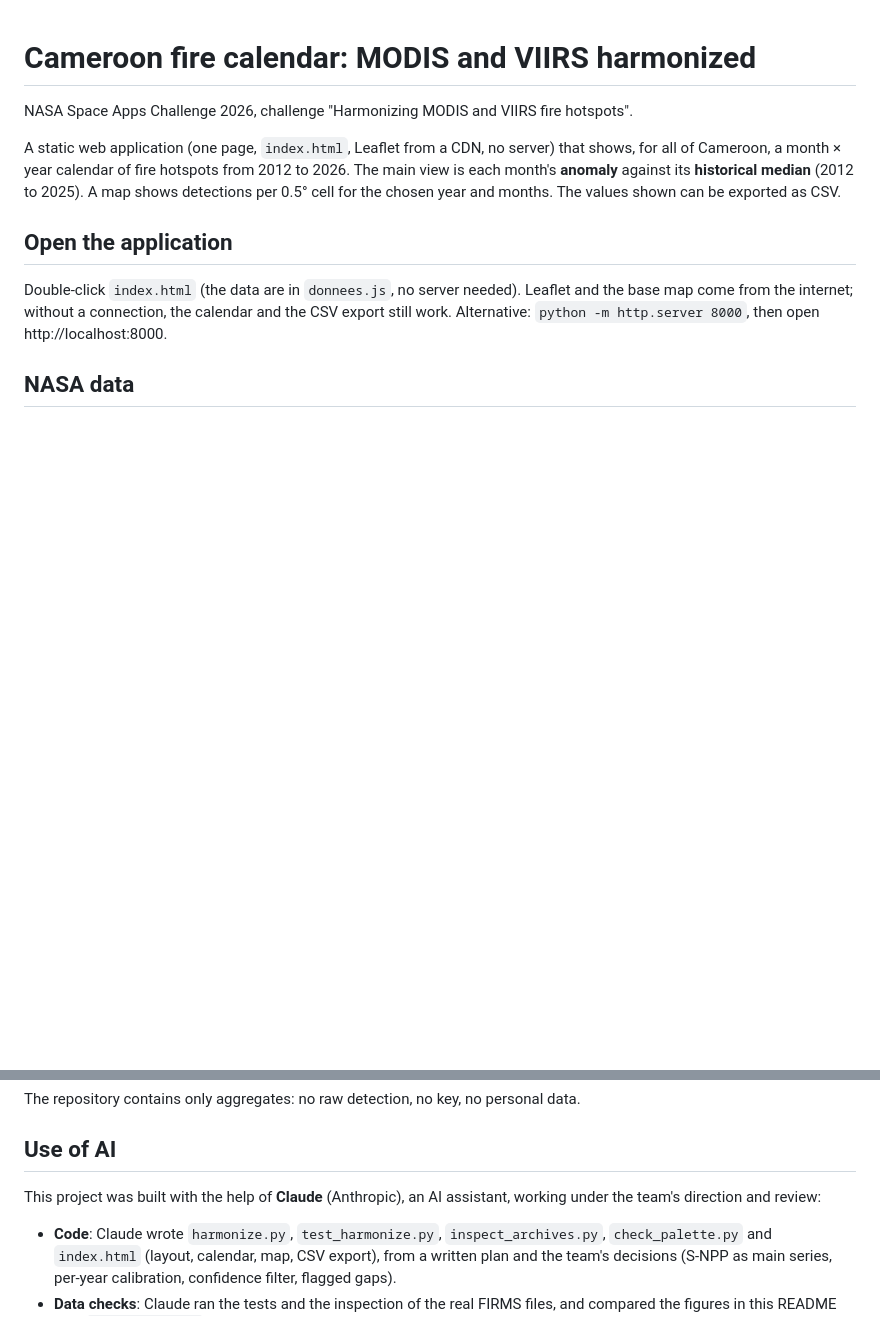
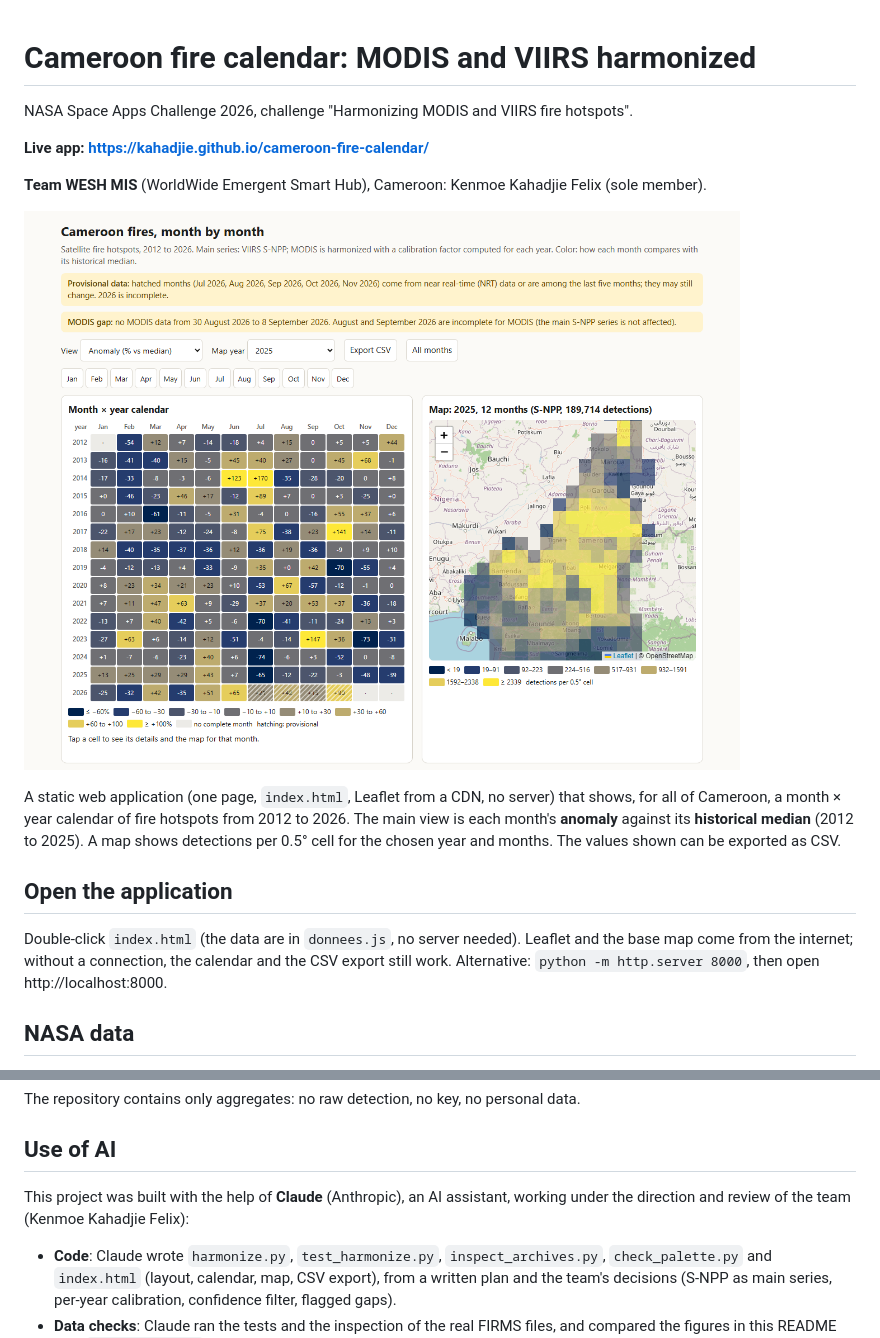
Before and after one commit to kahadjie/cameroon-fire-calendar, a Markdown page: README.md, 2 parts joined by grey strips. Rendered like a GitHub page; pictures changed too: docs/screenshot.png (added); blank space fills up the shorter version.

Commit message:
Team WESH MIS (Kenmoe Kahadjie Felix), live app link, README screenshot

```diff
--- a/README.md
+++ b/README.md
@@ -1,6 +1,12 @@
 # Cameroon fire calendar: MODIS and VIIRS harmonized
 
 NASA Space Apps Challenge 2026, challenge "Harmonizing MODIS and VIIRS fire hotspots".
+
+**Live app: https://kahadjie.github.io/cameroon-fire-calendar/**
+
+**Team WESH MIS** (WorldWide Emergent Smart Hub), Cameroon: Kenmoe Kahadjie Felix (sole member).
+
+![The application: month × year anomaly calendar, map and calibration table](docs/screenshot.png)
 
 A static web application (one page, `index.html`, Leaflet from a CDN, no server) that shows, for all of
 Cameroon, a month × year calendar of fire hotspots from 2012 to 2026. The main view is each month's
@@ -135,7 +141,7 @@ The repository contains only aggregates: no raw detection, no key, no personal d
 ## Use of AI
 
 This project was built with the help of **Claude** (Anthropic), an AI assistant, working under the
-team's direction and review:
+direction and review of the team (Kenmoe Kahadjie Felix):
 
 - **Code**: Claude wrote `harmonize.py`, `test_harmonize.py`, `inspect_archives.py`,
   `check_palette.py` and `index.html` (layout, calendar, map, CSV export), from a written plan and the
```
Also changed, not shown: submission/DEMO_PLAN.md (+3 -3 lines), submission/DESCRIPTION.md (+2 -0 lines), 1 other file.
